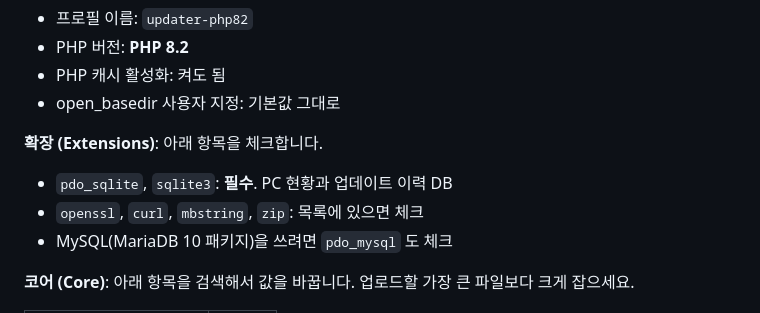
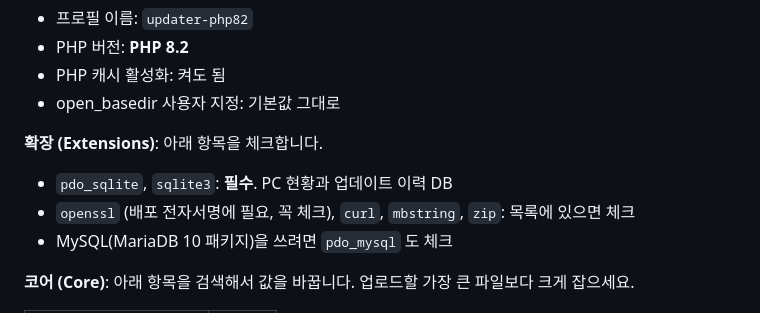
Before and after one commit to dotori256/updater-php82, a Markdown page: SYNOLOGY.md, the part around the change. Rendered like a GitHub page.

```diff
--- a/SYNOLOGY.md
+++ b/SYNOLOGY.md
@@ -44,7 +44,7 @@ DSM 7.2 기준입니다. 메뉴 이름은 DSM 버전이나 언어 설정에 따
 
 **확장 (Extensions)**: 아래 항목을 체크합니다.
 - `pdo_sqlite`, `sqlite3`: **필수**. PC 현황과 업데이트 이력 DB
-- `openssl`, `curl`, `mbstring`, `zip`: 목록에 있으면 체크
+- `openssl` (배포 전자서명에 필요, 꼭 체크), `curl`, `mbstring`, `zip`: 목록에 있으면 체크
 - MySQL(MariaDB 10 패키지)을 쓰려면 `pdo_mysql` 도 체크
 
 **코어 (Core)**: 아래 항목을 검색해서 값을 바꿉니다. 업로드할 가장 큰 파일보다 크게 잡으세요.
```
Also changed, not shown: README.md (+26 -8 lines), docs/deploy-confirm.png, 14 other files.
